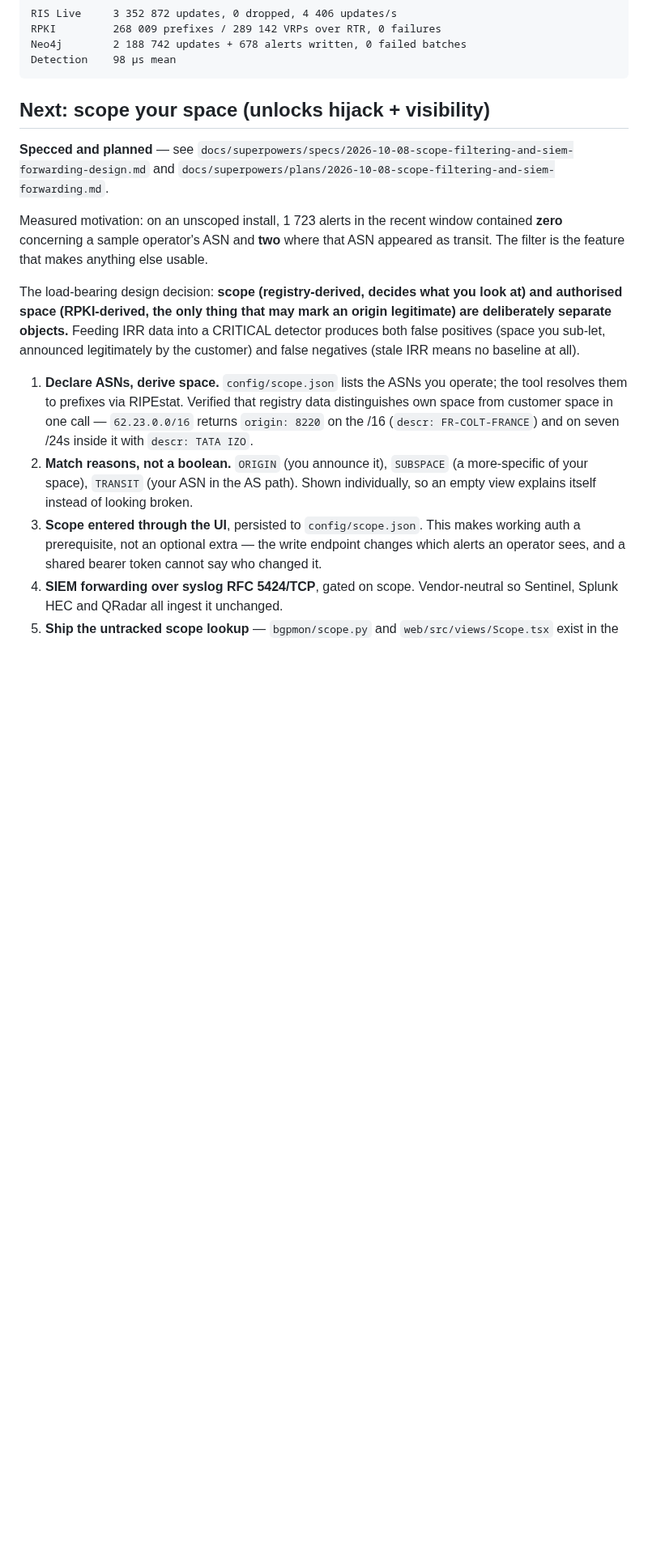
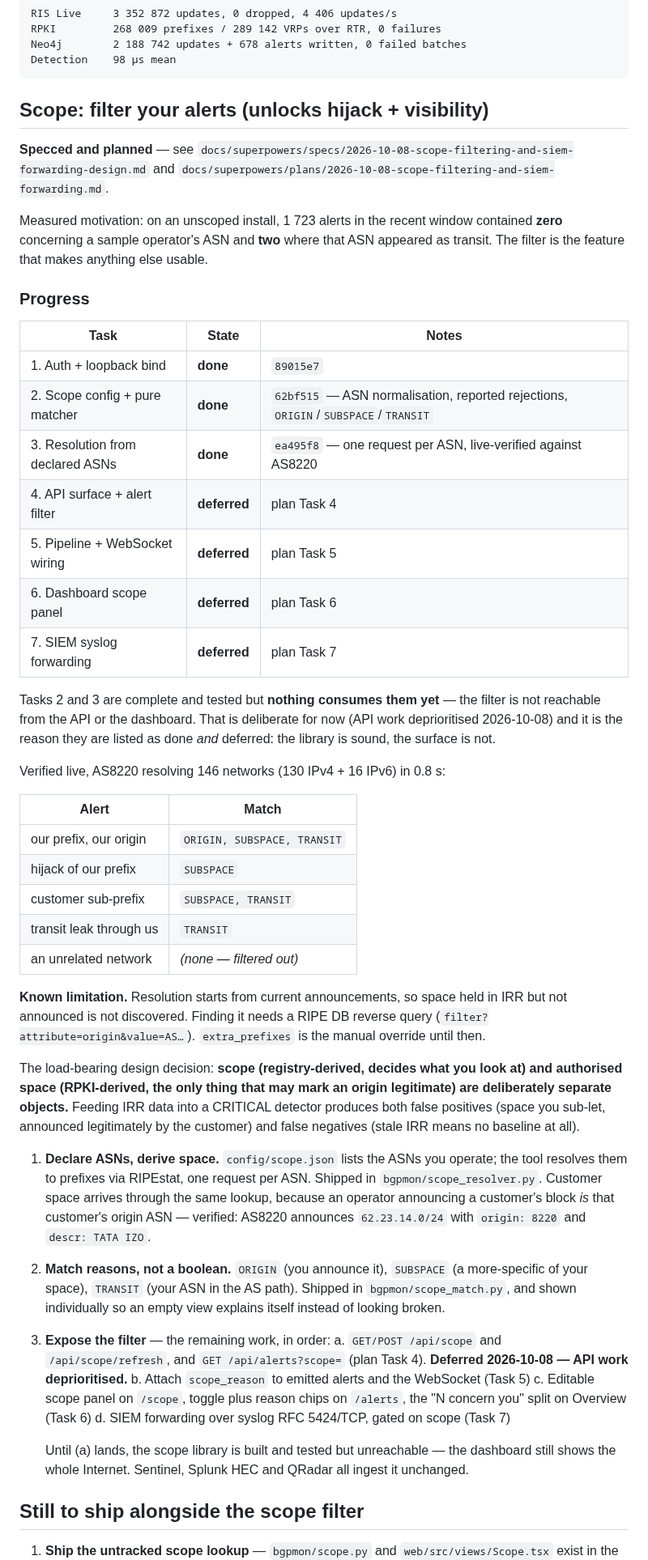
Before and after one commit to bamit99/BGP_Monitor, a Markdown page: ROADMAP.md, the part around one of its changes. Shown at 81% size. Drawn GitHub-style; blank space fills up the shorter version.

Commit message:
Track the deferred scope API work and the untracked scope lookup as roadmap items

````diff
--- a/ROADMAP.md
+++ b/ROADMAP.md
@@ -42,7 +42,7 @@ Neo4j        2 188 742 updates + 678 alerts written, 0 failed batches
 Detection    98 µs mean
 ```
 
-## Next: scope your space (unlocks hijack + visibility)
+## Scope: filter your alerts (unlocks hijack + visibility)
 
 **Specced and planned** — see
 `docs/superpowers/specs/2026-10-08-scope-filtering-and-siem-forwarding-design.md`
@@ -52,6 +52,38 @@ Measured motivation: on an unscoped install, 1 723 alerts in the recent window
 contained **zero** concerning a sample operator's ASN and **two** where that ASN
 appeared as transit. The filter is the feature that makes anything else usable.
 
+### Progress
+
+| Task | State | Notes |
+|---|---|---|
+| 1. Auth + loopback bind | **done** | `89015e7` |
+| 2. Scope config + pure matcher | **done** | `62bf515` — ASN normalisation, reported rejections, `ORIGIN`/`SUBSPACE`/`TRANSIT` |
+| 3. Resolution from declared ASNs | **done** | `ea495f8` — one request per ASN, live-verified against AS8220 |
+| 4. API surface + alert filter | **deferred** | plan Task 4 |
+| 5. Pipeline + WebSocket wiring | **deferred** | plan Task 5 |
+| 6. Dashboard scope panel | **deferred** | plan Task 6 |
+| 7. SIEM syslog forwarding | **deferred** | plan Task 7 |
+
+Tasks 2 and 3 are complete and tested but **nothing consumes them yet** — the
+filter is not reachable from the API or the dashboard. That is deliberate for now
+(API work deprioritised 2026-10-08) and it is the reason they are listed as done
+*and* deferred: the library is sound, the surface is not.
+
+Verified live, AS8220 resolving 146 networks (130 IPv4 + 16 IPv6) in 0.8 s:
+
+| Alert | Match |
+|---|---|
+| our prefix, our origin | `ORIGIN, SUBSPACE, TRANSIT` |
+| hijack of our prefix | `SUBSPACE` |
+| customer sub-prefix | `SUBSPACE, TRANSIT` |
+| transit leak through us | `TRANSIT` |
+| an unrelated network | *(none — filtered out)* |
+
+**Known limitation.** Resolution starts from current announcements, so space held
+in IRR but not announced is not discovered. Finding it needs a RIPE DB reverse
+query (`filter?attribute=origin&value=AS…`). `extra_prefixes` is the manual
+override until then.
+
 The load-bearing design decision: **scope (registry-derived, decides what you look
 at) and authorised space (RPKI-derived, the only thing that may mark an origin
 legitimate) are deliberately separate objects.** Feeding IRR data into a CRITICAL
@@ -59,17 +91,28 @@ detector produces both false positives (space you sub-let, announced legitimatel
 by the customer) and false negatives (stale IRR means no baseline at all).
 
 1. **Declare ASNs, derive space.** `config/scope.json` lists the ASNs you operate;
-   the tool resolves them to prefixes via RIPEstat. Verified that registry data
-   distinguishes own space from customer space in one call — `62.23.0.0/16`
-   returns `origin: 8220` on the /16 (`descr: FR-COLT-FRANCE`) and on seven /24s
-   inside it with `descr: TATA IZO`.
+   the tool resolves them to prefixes via RIPEstat, one request per ASN. Shipped
+   in `bgpmon/scope_resolver.py`. Customer space arrives through the same lookup,
+   because an operator announcing a customer's block *is* that customer's origin
+   ASN — verified: AS8220 announces `62.23.14.0/24` with `origin: 8220` and
+   `descr: TATA IZO`.
 2. **Match reasons, not a boolean.** `ORIGIN` (you announce it), `SUBSPACE` (a
-   more-specific of your space), `TRANSIT` (your ASN in the AS path). Shown
-   individually, so an empty view explains itself instead of looking broken.
-3. **Scope entered through the UI**, persisted to `config/scope.json`. This makes
-   working auth a prerequisite, not an optional extra — the write endpoint changes
-   which alerts an operator sees, and a shared bearer token cannot say who changed it.
-4. **SIEM forwarding over syslog RFC 5424/TCP**, gated on scope. Vendor-neutral so
+   more-specific of your space), `TRANSIT` (your ASN in the AS path). Shipped in
+   `bgpmon/scope_match.py`, and shown individually so an empty view explains
+   itself instead of looking broken.
+3. **Expose the filter** — the remaining work, in order:
+   a. `GET/POST /api/scope` and `/api/scope/refresh`, and `GET /api/alerts?scope=`
+      (plan Task 4). **Deferred 2026-10-08 — API work deprioritised.**
+   b. Attach `scope_reason` to emitted alerts and the WebSocket (Task 5)
+   c. Editable scope panel on `/scope`, toggle plus reason chips on `/alerts`,
+      the "N concern you" split on Overview (Task 6)
+   d. SIEM forwarding over syslog RFC 5424/TCP, gated on scope (Task 7)
+
+   Until (a) lands, the scope library is built and tested but unreachable — the
+   dashboard still shows the whole Internet.
    Sentinel, Splunk HEC and QRadar all ingest it unchanged.
+
+## Still to ship alongside the scope filter
+
 1. **Ship the untracked scope lookup** — `bgpmon/scope.py` and
    `web/src/views/Scope.tsx` exist in the working tree but are untracked, while
````
Also changed, not shown: other parts of ROADMAP.md (+5 -3 lines).
